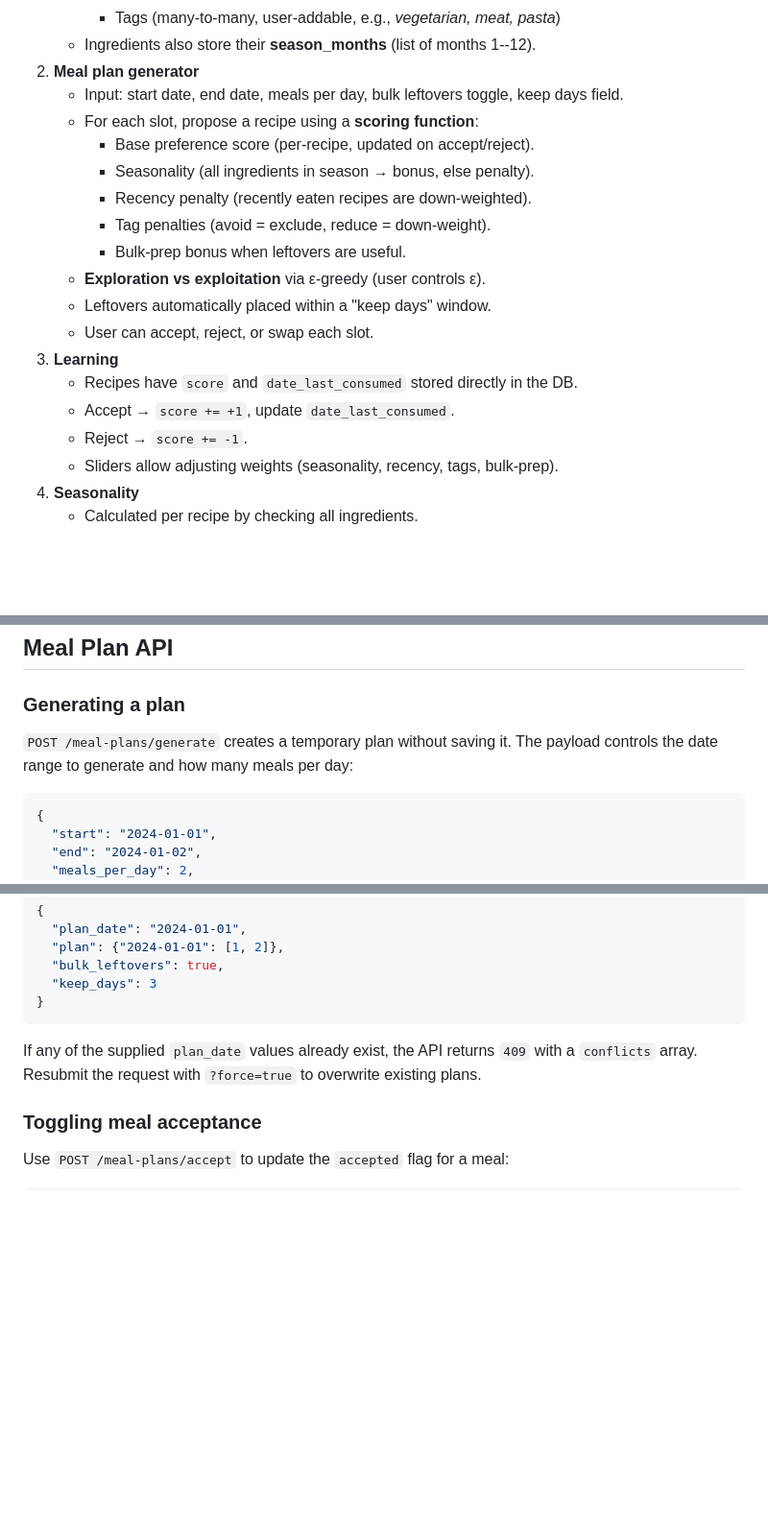
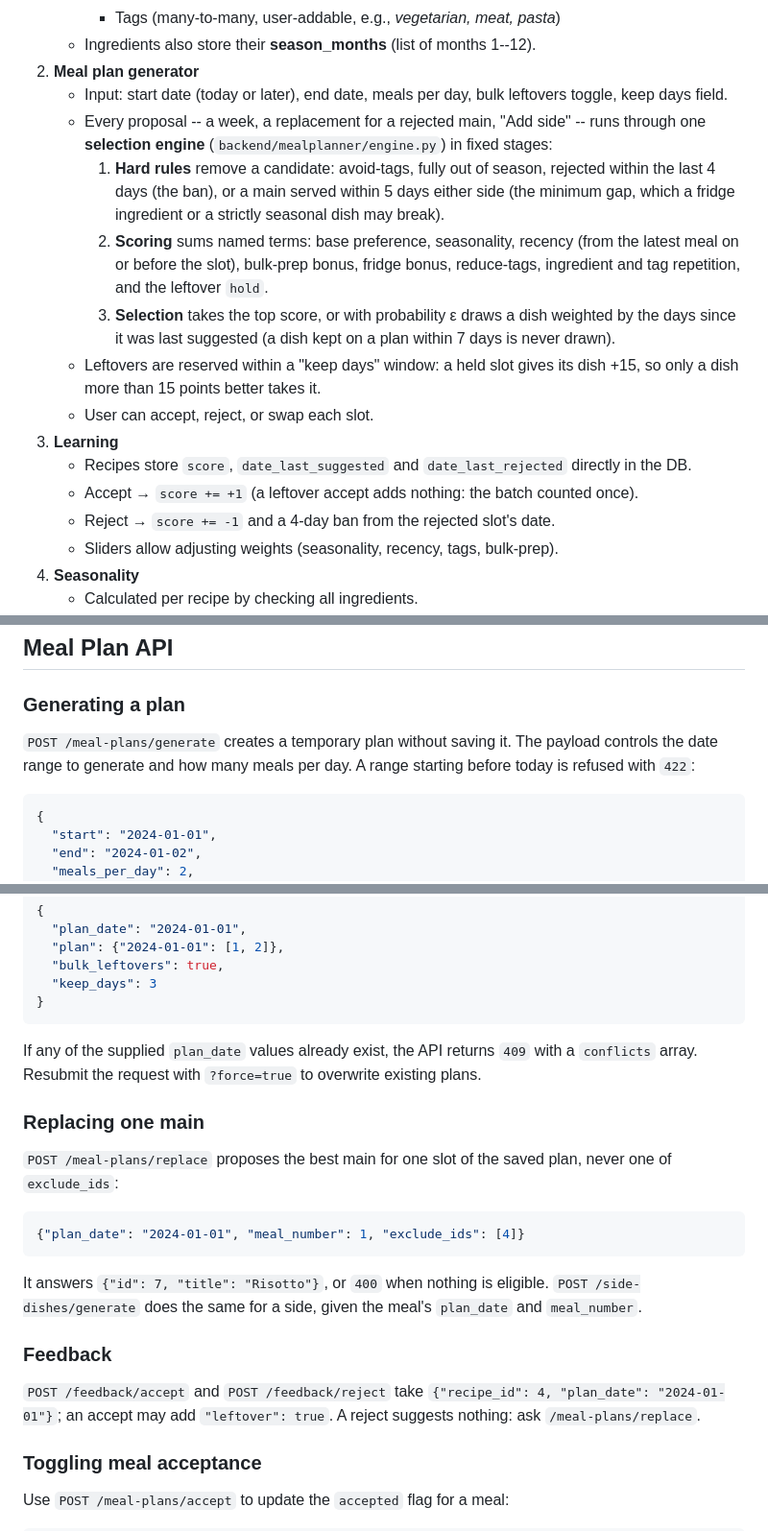
Before and after one commit to Nardi98/MealsPlannerCodex, a Markdown page: README.md, 3 parts joined by grey strips. Shown at 96% size. Rendered like a GitHub page; blank space fills up the shorter version.

Commit message:
Document the selection engine, the devlog and the Logs page
Co-Authored-By: Claude Opus 5.5 <noreply@anthropic.com>

````diff
--- a/README.md
+++ b/README.md
@@ -16,23 +16,33 @@
     -   Ingredients also store their **season_months** (list of months
         1--12).
 2.  **Meal plan generator**
-    -   Input: start date, end date, meals per day, bulk leftovers toggle, keep days field.
-    -   For each slot, propose a recipe using a **scoring function**:
-        -   Base preference score (per-recipe, updated on
-            accept/reject).
-        -   Seasonality (all ingredients in season → bonus, else
-            penalty).
-        -   Recency penalty (recently eaten recipes are down-weighted).
-        -   Tag penalties (avoid = exclude, reduce = down-weight).
-        -   Bulk-prep bonus when leftovers are useful.
-    -   **Exploration vs exploitation** via ε-greedy (user controls ε).
-    -   Leftovers automatically placed within a "keep days" window.
+    -   Input: start date (today or later), end date, meals per day, bulk
+        leftovers toggle, keep days field.
+    -   Every proposal -- a week, a replacement for a rejected main, "Add
+        side" -- runs through one **selection engine**
+        (`backend/mealplanner/engine.py`) in fixed stages:
+        1.  **Hard rules** remove a candidate: avoid-tags, fully out of
+            season, rejected within the last 4 days (the ban), or a main
+            served within 5 days either side (the minimum gap, which a
+            fridge ingredient or a strictly seasonal dish may break).
+        2.  **Scoring** sums named terms: base preference, seasonality,
+            recency (from the latest meal on or before the slot), bulk-prep
+            bonus, fridge bonus, reduce-tags, ingredient and tag repetition,
+            and the leftover `hold`.
+        3.  **Selection** takes the top score, or with probability ε draws a
+            dish weighted by the days since it was last suggested (a dish
+            kept on a plan within 7 days is never drawn).
+    -   Leftovers are reserved within a "keep days" window: a held slot
+        gives its dish +15, so only a dish more than 15 points better
+        takes it.
     -   User can accept, reject, or swap each slot.
 3.  **Learning**
-    -   Recipes have `score` and `date_last_consumed` stored directly in
-        the DB.
-    -   Accept → `score += +1`, update `date_last_consumed`.
-    -   Reject → `score += -1`.
+    -   Recipes store `score`, `date_last_suggested` and
+        `date_last_rejected` directly in the DB.
+    -   Accept → `score += +1` (a leftover accept adds nothing: the batch
+        counted once).
+    -   Reject → `score += -1` and a 4-day ban from the rejected slot's
+        date.
     -   Sliders allow adjusting weights (seasonality, recency, tags,
         bulk-prep).
 4.  **Seasonality**
@@ -239,7 +249,8 @@ constraint restricts `meal_number` to `1` or `2`.
 ### Generating a plan
 
 `POST /meal-plans/generate` creates a temporary plan without saving it. The
-payload controls the date range to generate and how many meals per day:
+payload controls the date range to generate and how many meals per day. A
+range starting before today is refused with `422`:
 
 ```json
 {
@@ -293,6 +304,25 @@ If any of the supplied `plan_date` values already exist, the API returns
 `409` with a `conflicts` array. Resubmit the request with
 `?force=true` to overwrite existing plans.
 
+### Replacing one main
+
+`POST /meal-plans/replace` proposes the best main for one slot of the saved
+plan, never one of `exclude_ids`:
+
+```json
+{"plan_date": "2024-01-01", "meal_number": 1, "exclude_ids": [4]}
+```
+
+It answers `{"id": 7, "title": "Risotto"}`, or `400` when nothing is
+eligible. `POST /side-dishes/generate` does the same for a side, given the
+meal's `plan_date` and `meal_number`.
+
+### Feedback
+
+`POST /feedback/accept` and `POST /feedback/reject` take
+`{"recipe_id": 4, "plan_date": "2024-01-01"}`; an accept may add
+`"leftover": true`. A reject suggests nothing: ask `/meal-plans/replace`.
+
 ### Toggling meal acceptance
 
 Use `POST /meal-plans/accept` to update the `accepted` flag for a meal:
````
Also changed, not shown: CLAUDE.md (+51 -12 lines).
